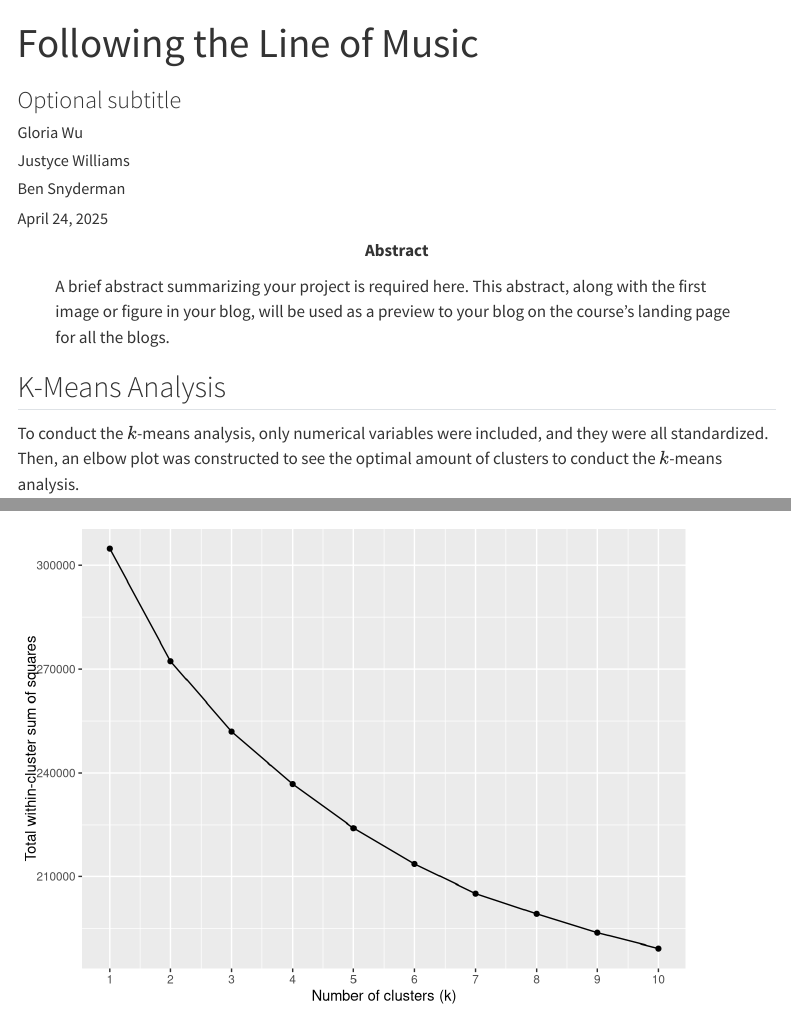
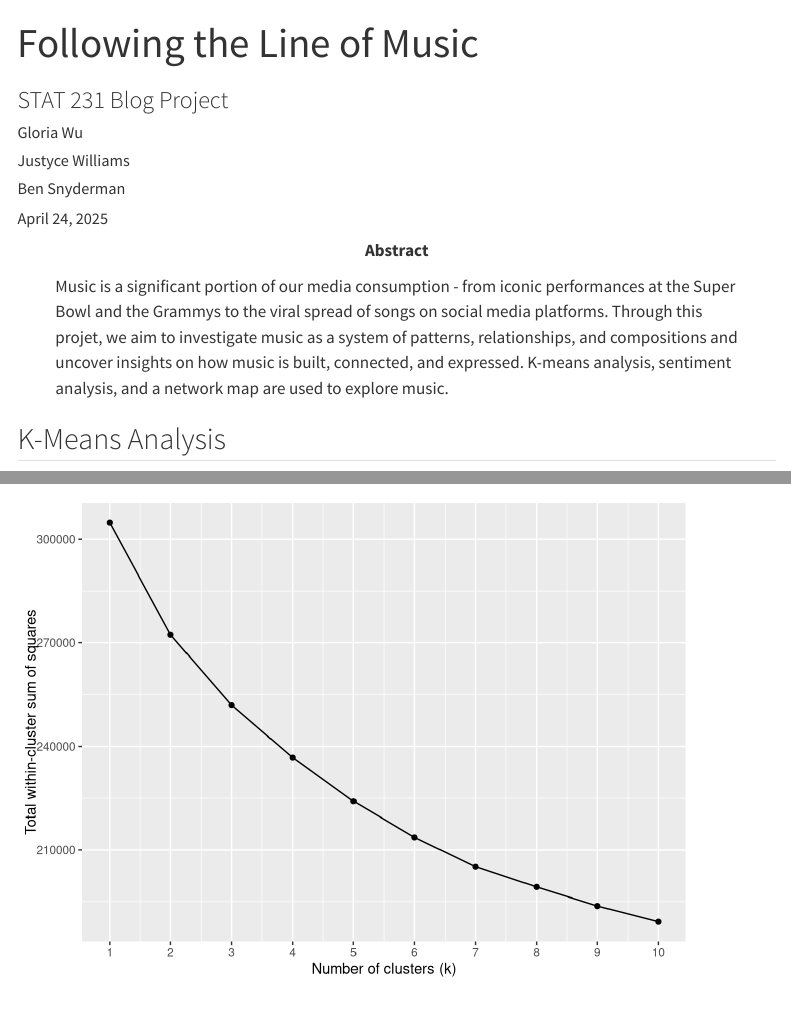
Before and after one commit to acstat231-s25/blog-jbg, a Quarto document (index.qmd): the page in a window 1100 px wide, from its top, and a second part further down, joined at a grey line. Rendered offline with R 4.5, knitr and Pandoc in place of Quarto, with nearby package versions; a font, style sheet, LaTeX package, included part or bibliography that could not be used is replaced or left out; menus at the side of the page are left out.

Commit message:
subtitle + abstract

````diff
--- a/index.qmd
+++ b/index.qmd
@@ -1,11 +1,11 @@
 ---
 title: "Following the Line of Music"
-subtitle: "Optional subtitle"
+subtitle: "STAT 231 Blog Project"
 author:
 - "Gloria Wu"
 - "Justyce Williams"
 - "Ben Snyderman"
-abstract: "A brief abstract summarizing your project is required here. This abstract, along with the first image or figure in your blog, will be used as a preview to your blog on the course's landing page for all the blogs."
+abstract: "Music is a significant portion of our media consumption - from iconic performances at the Super Bowl and the Grammys to the viral spread of songs on social media platforms. Through this projet, we aim to investigate music as a system of patterns, relationships, and compositions and uncover insights on how music is built, connected, and expressed. K-means analysis, sentiment analysis, and a network map are used to explore music. "
 ---
 
 ```{r}
````
